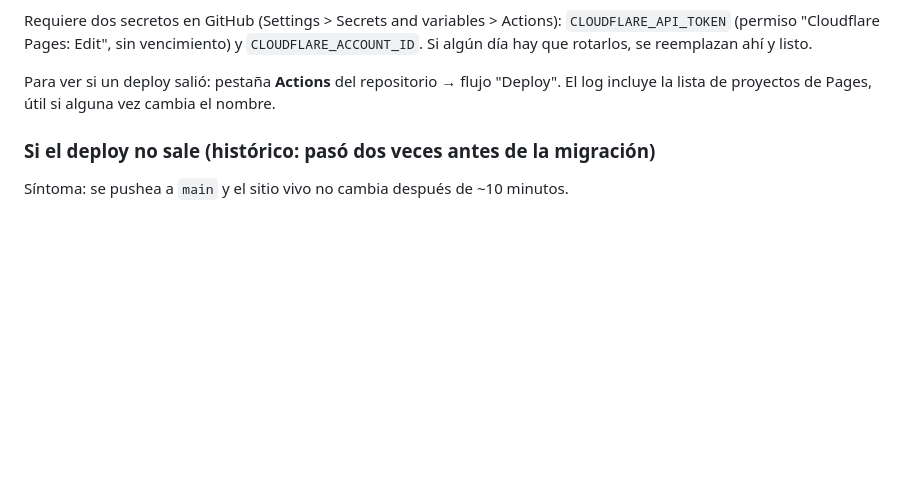
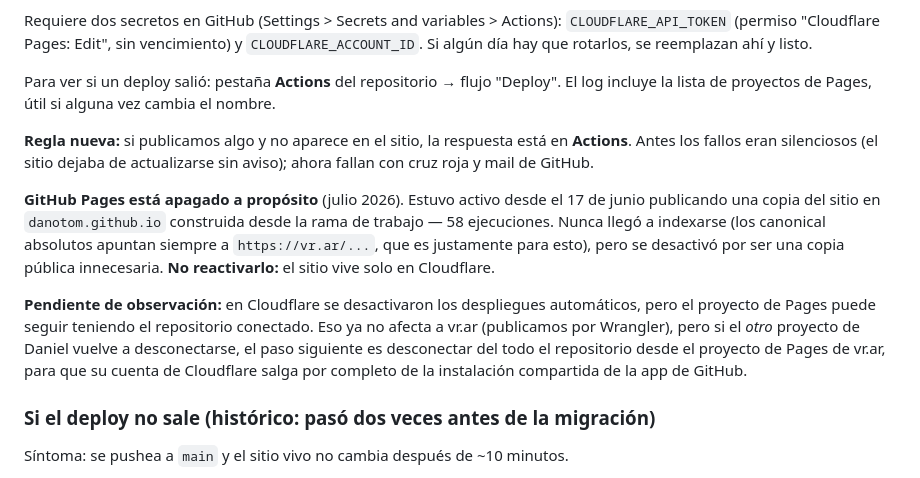
Before and after one commit to DanoTom/vr.ar, a Markdown page: docs/OPERACIONES.md, the part around the change. Drawn GitHub-style; blank space fills up the shorter version.

Commit message:
Record final deploy state: Actions pipeline, Pages off
Documents that GitHub Pages was publishing a copy of the site from the
working branch and is now intentionally disabled, the new rule for
diagnosing a missing publish, and the one remaining step to take only if
the other project keeps disconnecting.

Co-Authored-By: Claude Fable 5 <noreply@anthropic.com>
Claude-Session: https://claude.ai/code/session_011aShDdgQ9nPnMrDRJXwuDZ

```diff
--- a/docs/OPERACIONES.md
+++ b/docs/OPERACIONES.md
@@ -164,6 +164,23 @@ Requiere dos secretos en GitHub (Settings > Secrets and variables > Actions):
 Para ver si un deploy salió: pestaña **Actions** del repositorio → flujo "Deploy".
 El log incluye la lista de proyectos de Pages, útil si alguna vez cambia el nombre.
 
+**Regla nueva:** si publicamos algo y no aparece en el sitio, la respuesta está en
+**Actions**. Antes los fallos eran silenciosos (el sitio dejaba de actualizarse sin
+aviso); ahora fallan con cruz roja y mail de GitHub.
+
+**GitHub Pages está apagado a propósito** (julio 2026). Estuvo activo desde el 17 de
+junio publicando una copia del sitio en `danotom.github.io` construida desde la rama de
+trabajo — 58 ejecuciones. Nunca llegó a indexarse (los canonical absolutos apuntan
+siempre a `https://vr.ar/...`, que es justamente para esto), pero se desactivó por ser
+una copia pública innecesaria. **No reactivarlo:** el sitio vive solo en Cloudflare.
+
+**Pendiente de observación:** en Cloudflare se desactivaron los despliegues automáticos,
+pero el proyecto de Pages puede seguir teniendo el repositorio conectado. Eso ya no
+afecta a vr.ar (publicamos por Wrangler), pero si el *otro* proyecto de Daniel vuelve a
+desconectarse, el paso siguiente es desconectar del todo el repositorio desde el proyecto
+de Pages de vr.ar, para que su cuenta de Cloudflare salga por completo de la instalación
+compartida de la app de GitHub.
+
 ### Si el deploy no sale (histórico: pasó dos veces antes de la migración)
 
 Síntoma: se pushea a `main` y el sitio vivo no cambia después de ~10 minutos.
```
